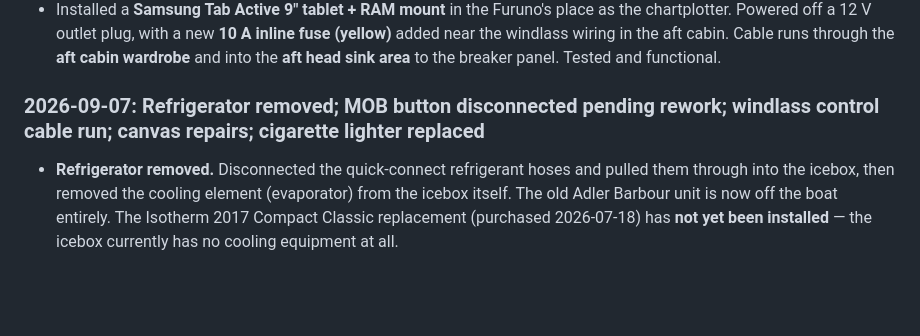
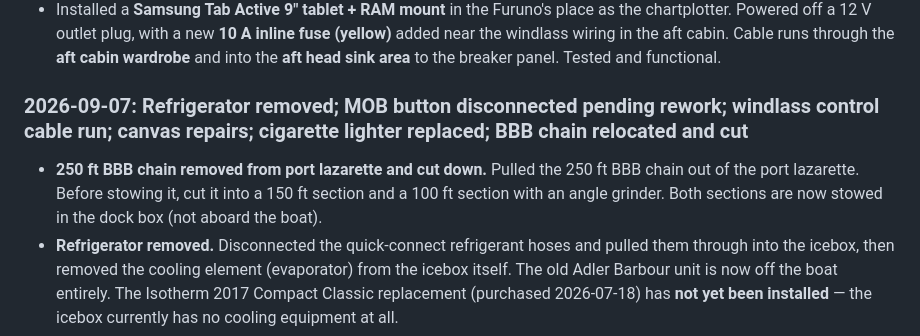
Before and after one commit to zackphillips/mermug-ships-docs, a Markdown page: docs/changelog.md, the part around the change. GitHub-like rendering; blank space fills up the shorter version.

Commit message:
Merge pull request #87 from zackphillips/claude/changelog-bbb-chain-update-hh6rpe
- Log BBB chain removal from lazarette and cutting to 150ft/100ft sections

Imported-from: zackphillips/zackphillips.github.io@edb7dc5d404e

```diff
--- a/docs/changelog.md
+++ b/docs/changelog.md
@@ -557,7 +557,11 @@ Format: `YYYY-MM-DD: Description`
   cabin. Cable runs through the **aft cabin wardrobe** and into the **aft
   head sink area** to the breaker panel. Tested and functional.
 
-### 2026-09-07: Refrigerator removed; MOB button disconnected pending rework; windlass control cable run; canvas repairs; cigarette lighter replaced
+### 2026-09-07: Refrigerator removed; MOB button disconnected pending rework; windlass control cable run; canvas repairs; cigarette lighter replaced; BBB chain relocated and cut
+- **250 ft BBB chain removed from port lazarette and cut down.** Pulled the
+  250 ft BBB chain out of the port lazarette. Before stowing it, cut it
+  into a 150 ft section and a 100 ft section with an angle grinder. Both
+  sections are now stowed in the dock box (not aboard the boat).
 - **Refrigerator removed.** Disconnected the quick-connect refrigerant
   hoses and pulled them through into the icebox, then removed the cooling
   element (evaporator) from the icebox itself. The old Adler Barbour unit
```
